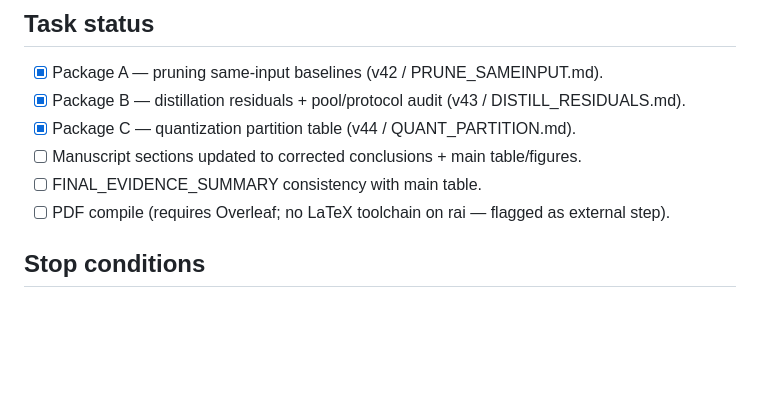
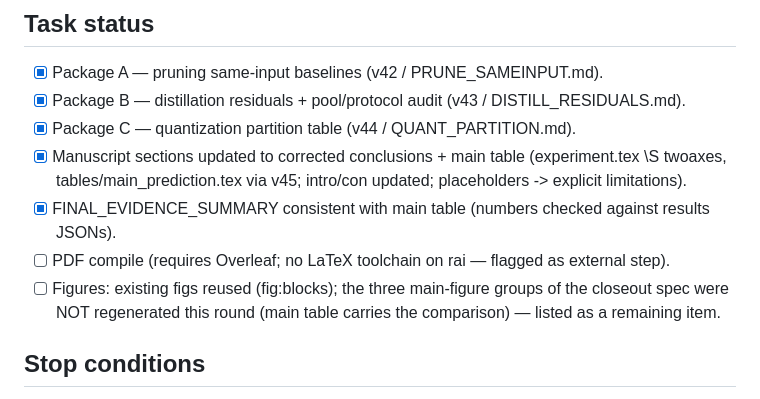
Before and after one commit to XueqiC/ICLR27_scaling_down, a Markdown page: docs/CLOSEOUT_PLAN.md, the part around the change. Drawn GitHub-style; blank space fills up the shorter version.

Commit message:
CLOSEOUT_PLAN: tick manuscript/evidence-summary items; note figures not regenerated + PDF external
Co-Authored-By: Claude Fable 5.1 <noreply@anthropic.com>
Claude-Session: https://claude.ai/code/session_01CUVJ7NCvRd4iW8s6JwvTY6

```diff
--- a/docs/CLOSEOUT_PLAN.md
+++ b/docs/CLOSEOUT_PLAN.md
@@ -54,9 +54,12 @@ disclosed and downgraded, never overwritten while still called a "frozen prospec
 - [x] Package A — pruning same-input baselines (v42 / PRUNE_SAMEINPUT.md).
 - [x] Package B — distillation residuals + pool/protocol audit (v43 / DISTILL_RESIDUALS.md).
 - [x] Package C — quantization partition table (v44 / QUANT_PARTITION.md).
-- [ ] Manuscript sections updated to corrected conclusions + main table/figures.
-- [ ] FINAL_EVIDENCE_SUMMARY consistency with main table.
+- [x] Manuscript sections updated to corrected conclusions + main table (experiment.tex \S twoaxes,
+      tables/main_prediction.tex via v45; intro/con updated; placeholders -> explicit limitations).
+- [x] FINAL_EVIDENCE_SUMMARY consistent with main table (numbers checked against results JSONs).
 - [ ] PDF compile (requires Overleaf; no LaTeX toolchain on rai — flagged as external step).
+- [ ] Figures: existing figs reused (fig:blocks); the three main-figure groups of the closeout spec were NOT
+      regenerated this round (main table carries the comparison) — listed as a remaining item.
 
 ## Stop conditions
 Each package stops when its specified outputs exist; no new function classes, densities, bits, pools,
```
